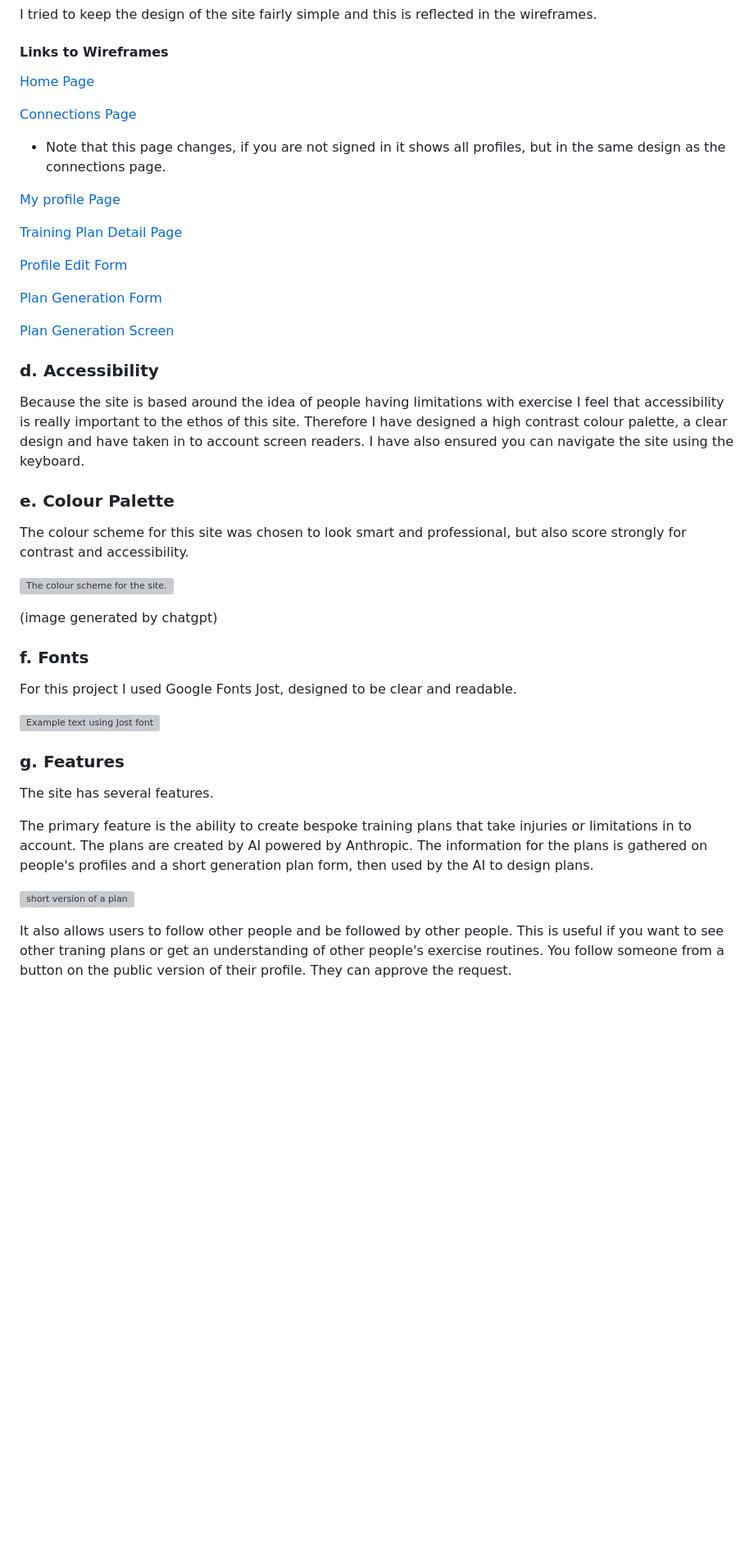
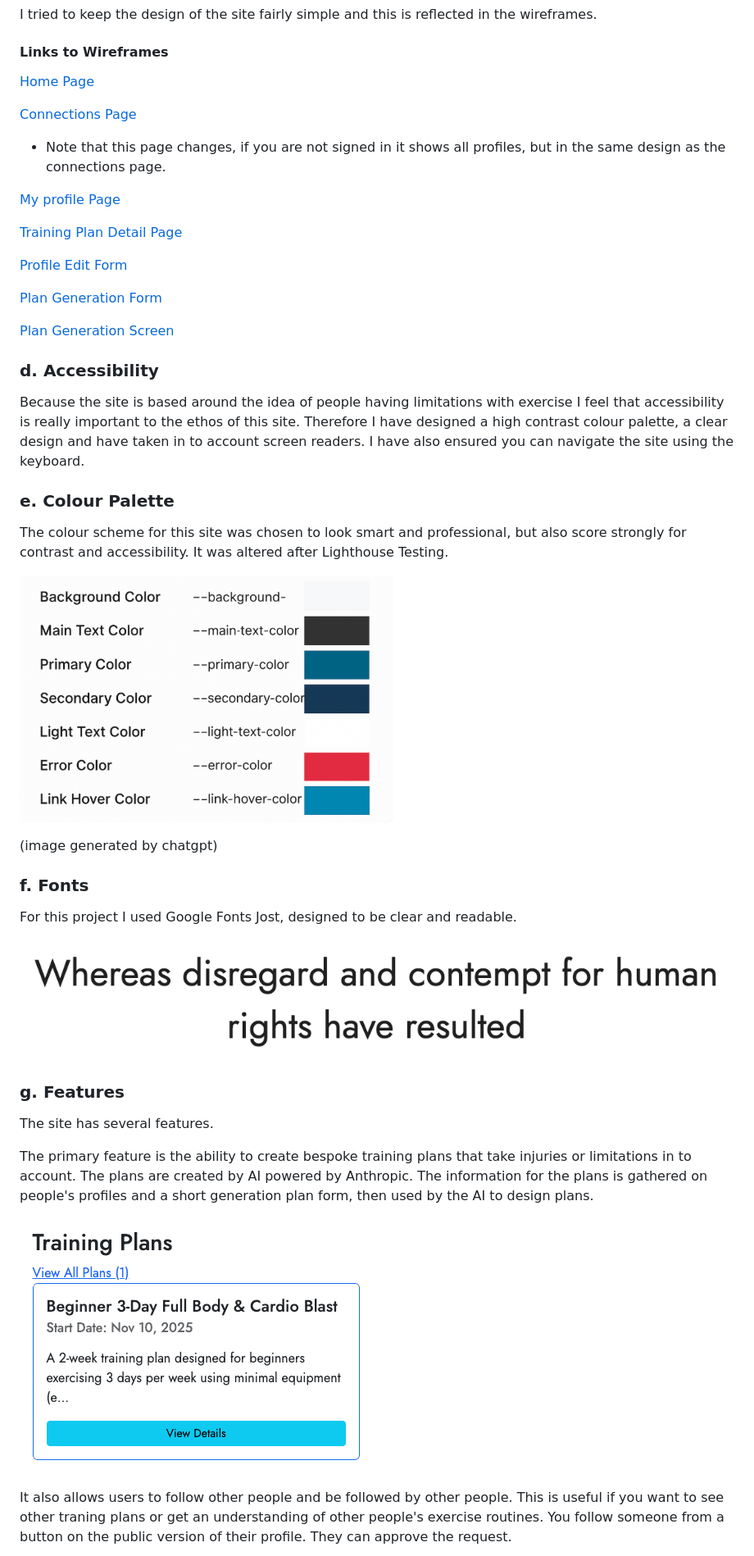
Before and after one commit to christinalicence/stride, a Markdown page: docs/README.md, the part around the change printed below. Shown: that part at 82% size. Drawn GitHub-style; pictures changed too: docs/docs-images/color-scheme.png; blank space fills up the shorter version; grey boxes are pictures that could not be loaded.

```diff
--- a/docs/README.md
+++ b/docs/README.md
@@ -102,17 +102,18 @@ Because the site is based around the idea of people having limitations with exer
 
 ### e. Colour Palette
 
-The colour scheme for this site was chosen to look smart and professional, but also score strongly for contrast and accessibility.
+The colour scheme for this site was chosen to look smart and professional, but also score strongly for contrast and accessibility. It was altered after Lighthouse Testing.
 
-![The colour scheme for the site.](docs/docs-images/color-scheme.png)
+![The colour scheme for the site.](docs-images/color-scheme.png)
 
 (image generated by chatgpt)
+
 
 ### f. Fonts
 
 For this project I used Google Fonts Jost, designed to be clear and readable.
 
-![Example text using Jost font](docs/docs-images/jost-example.png)
+![Example text using Jost font](docs-images/jost-example.png)
 
 ### g. Features
 
@@ -120,7 +121,7 @@ The site has several features.
 
 The primary feature is the ability to create bespoke training plans that take injuries or limitations in to account. The plans are created by AI powered by Anthropic. The information for the plans is gathered on people's profiles and a short generation plan form, then used by the AI to design plans.
 
-![short version of a plan](docs/docs-images/training-plan-example.png)
+![short version of a plan](docs-images/training-plan-example.png)
 
 It also allows users to follow other people and be followed by other people. This is useful if you want to see other traning plans or get an understanding of other people's exercise routines. You follow someone from a button on the public version of their profile. They can approve the request.
 
```
Also changed, not shown: other parts of docs/README.md (+25 -20 lines), docs/Testing.md (+27 -48 lines), docs/docs-images/automated-tests.png (added).
